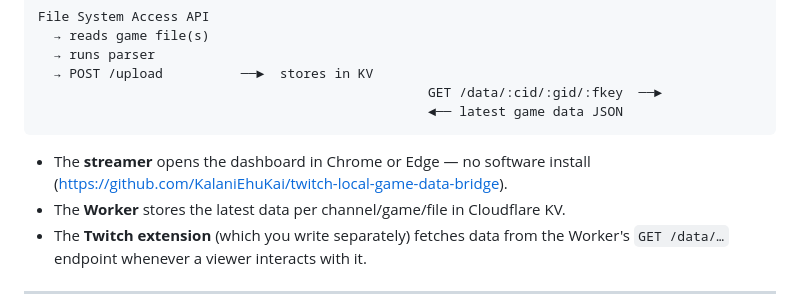
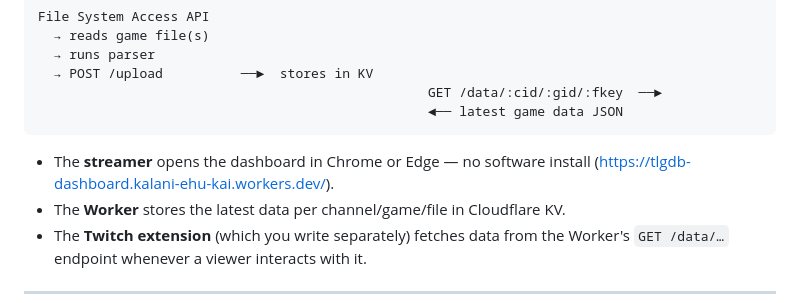
Before and after one commit to KalaniEhuKai/twitch-local-game-data-bridge, a Markdown page: README.md, the part around the change. Rendered like a GitHub page.

Commit message:
Fix typo in README

````diff
--- a/README.md
+++ b/README.md
@@ -17,7 +17,7 @@ File System Access API
                                                   ◄── latest game data JSON
 ```
 
-- The **streamer** opens the dashboard in Chrome or Edge — no software install (https://github.com/KalaniEhuKai/twitch-local-game-data-bridge).
+- The **streamer** opens the dashboard in Chrome or Edge — no software install (https://tlgdb-dashboard.kalani-ehu-kai.workers.dev/).
 - The **Worker** stores the latest data per channel/game/file in Cloudflare KV.
 - The **Twitch extension** (which you write separately) fetches data from the
   Worker's `GET /data/…` endpoint whenever a viewer interacts with it.
````
